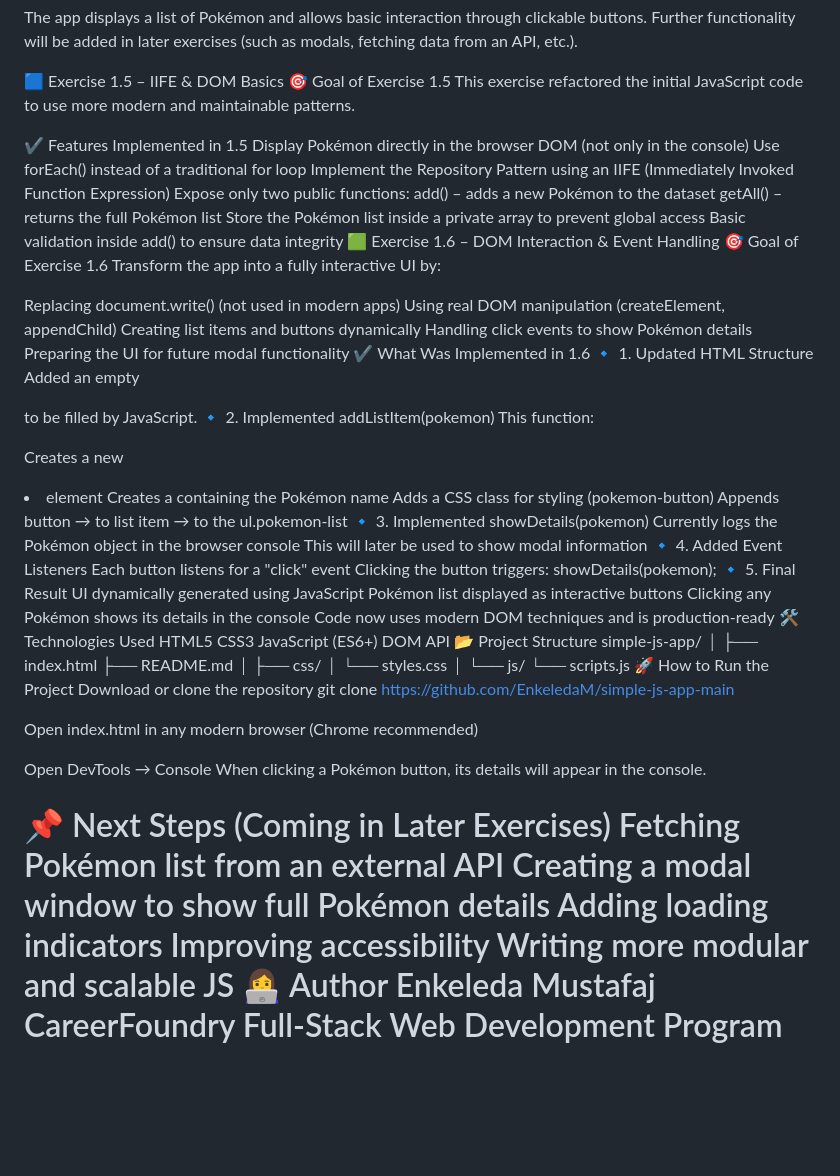
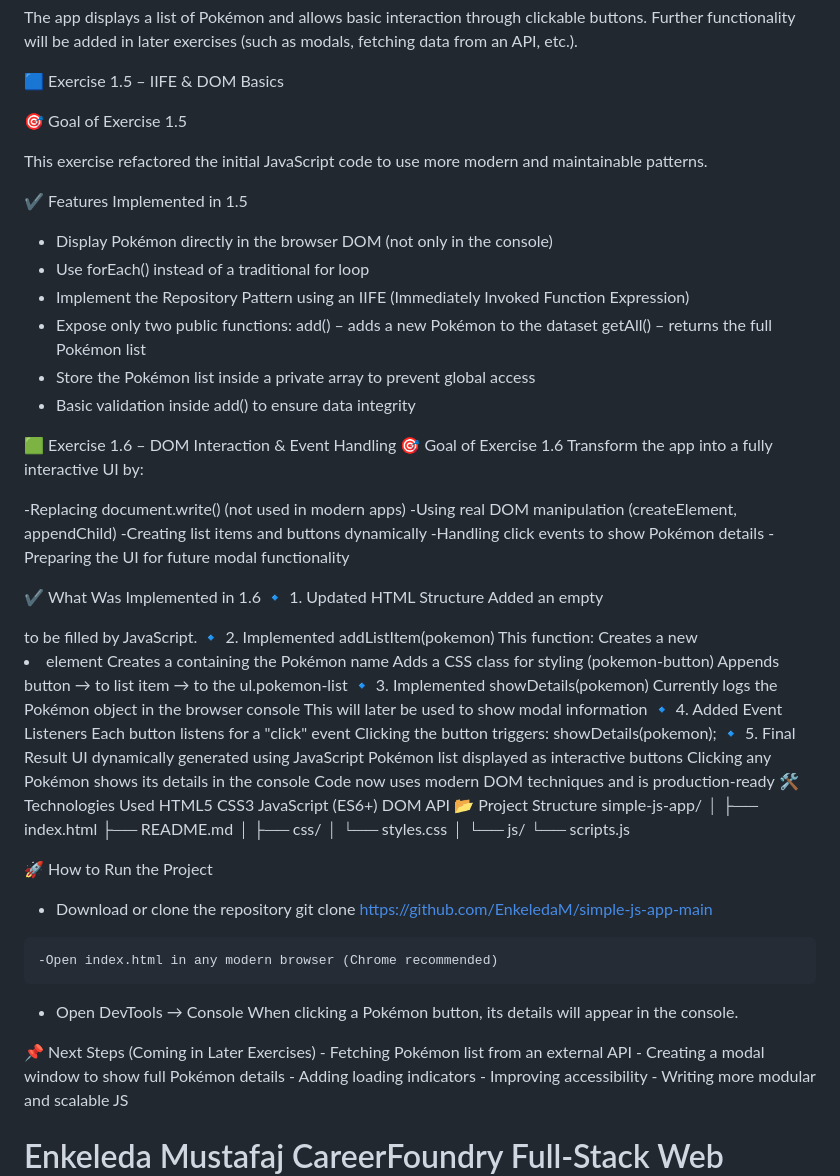
Before and after one commit to EnkeledaM/simple-js-app-main, a Markdown page: README.md, the part around the change. Drawn GitHub-style; blank space fills up the shorter version.

```diff
--- a/README.md
+++ b/README.md
@@ -7,54 +7,58 @@ The app displays a list of Pokémon and allows basic interaction through clickab
 Further functionality will be added in later exercises (such as modals, fetching data from an API, etc.).
 
 🟦 Exercise 1.5 – IIFE & DOM Basics
+
 🎯 Goal of Exercise 1.5
+
 This exercise refactored the initial JavaScript code to use more modern and maintainable patterns.
 
 ✔️ Features Implemented in 1.5
-Display Pokémon directly in the browser DOM (not only in the console)
-Use forEach() instead of a traditional for loop
-Implement the Repository Pattern using an IIFE (Immediately Invoked Function Expression)
-Expose only two public functions:
-add() – adds a new Pokémon to the dataset
-getAll() – returns the full Pokémon list
-Store the Pokémon list inside a private array to prevent global access
-Basic validation inside add() to ensure data integrity
+  -  Display Pokémon directly in the browser DOM (not only in the console)
+  -  Use forEach() instead of a traditional for loop
+  -  Implement the Repository Pattern using an IIFE (Immediately Invoked Function Expression)
+  -  Expose only two public functions:
+            add() – adds a new Pokémon to the dataset
+            getAll() – returns the full Pokémon list
+  -  Store the Pokémon list inside a private array to prevent global access
+  -  Basic validation inside add() to ensure data integrity
+
+
 🟩 Exercise 1.6 – DOM Interaction & Event Handling
 🎯 Goal of Exercise 1.6
 Transform the app into a fully interactive UI by:
 
-Replacing document.write() (not used in modern apps)
-Using real DOM manipulation (createElement, appendChild)
-Creating list items and buttons dynamically
-Handling click events to show Pokémon details
-Preparing the UI for future modal functionality
+-Replacing document.write() (not used in modern apps)
+-Using real DOM manipulation (createElement, appendChild)
+-Creating list items and buttons dynamically
+-Handling click events to show Pokémon details
+-Preparing the UI for future modal functionality
+
 ✔️ What Was Implemented in 1.6
 🔹 1. Updated HTML Structure
-Added an empty <ul class="pokemon-list"></ul> to be filled by JavaScript.
+      Added an empty <ul class="pokemon-list"></ul> to be filled by JavaScript.
 🔹 2. Implemented addListItem(pokemon)
-This function:
-
-Creates a new <li> element
-Creates a <button> containing the Pokémon name
-Adds a CSS class for styling (pokemon-button)
-Appends button → to list item → to the ul.pokemon-list
+    This function:
+        Creates a new <li> element
+        Creates a <button> containing the Pokémon name
+        Adds a CSS class for styling (pokemon-button)
+        Appends button → to list item → to the ul.pokemon-list
 🔹 3. Implemented showDetails(pokemon)
-Currently logs the Pokémon object in the browser console
-This will later be used to show modal information
+        Currently logs the Pokémon object in the browser console
+        This will later be used to show modal information
 🔹 4. Added Event Listeners
-Each button listens for a "click" event
-Clicking the button triggers:
-showDetails(pokemon);
+        Each button listens for a "click" event
+        Clicking the button triggers:
+        showDetails(pokemon);
 🔹 5. Final Result
-UI dynamically generated using JavaScript
-Pokémon list displayed as interactive buttons
-Clicking any Pokémon shows its details in the console
-Code now uses modern DOM techniques and is production-ready
+            UI dynamically generated using JavaScript
+            Pokémon list displayed as interactive buttons
+            Clicking any Pokémon shows its details in the console
+            Code now uses modern DOM techniques and is production-ready
 🛠 Technologies Used
-HTML5
-CSS3
-JavaScript (ES6+)
-DOM API
+                HTML5
+                CSS3
+                JavaScript (ES6+)
+                DOM API
 📂 Project Structure
 simple-js-app/
 │
@@ -66,22 +70,25 @@ simple-js-app/
 │
 └── js/
     └── scripts.js
+
 🚀 How to Run the Project
-Download or clone the repository
-git clone https://github.com/EnkeledaM/simple-js-app-main
 
-Open index.html in any modern browser (Chrome recommended)
+   - Download or clone the repository
+    git clone https://github.com/EnkeledaM/simple-js-app-main
 
-Open DevTools → Console
-When clicking a Pokémon button, its details will appear in the console.
+    -Open index.html in any modern browser (Chrome recommended)
+
+   - Open DevTools → Console
+    When clicking a Pokémon button, its details will appear in the console.
 
 📌 Next Steps (Coming in Later Exercises)
-Fetching Pokémon list from an external API
-Creating a modal window to show full Pokémon details
-Adding loading indicators
-Improving accessibility
-Writing more modular and scalable JS
-👩‍💻 Author
+    - Fetching Pokémon list from an external API
+    - Creating a modal window to show full Pokémon details
+    - Adding loading indicators
+    - Improving accessibility
+    - Writing more modular and scalable JS
+
+
 Enkeleda Mustafaj
 CareerFoundry Full-Stack Web Development Program
 =======
```
